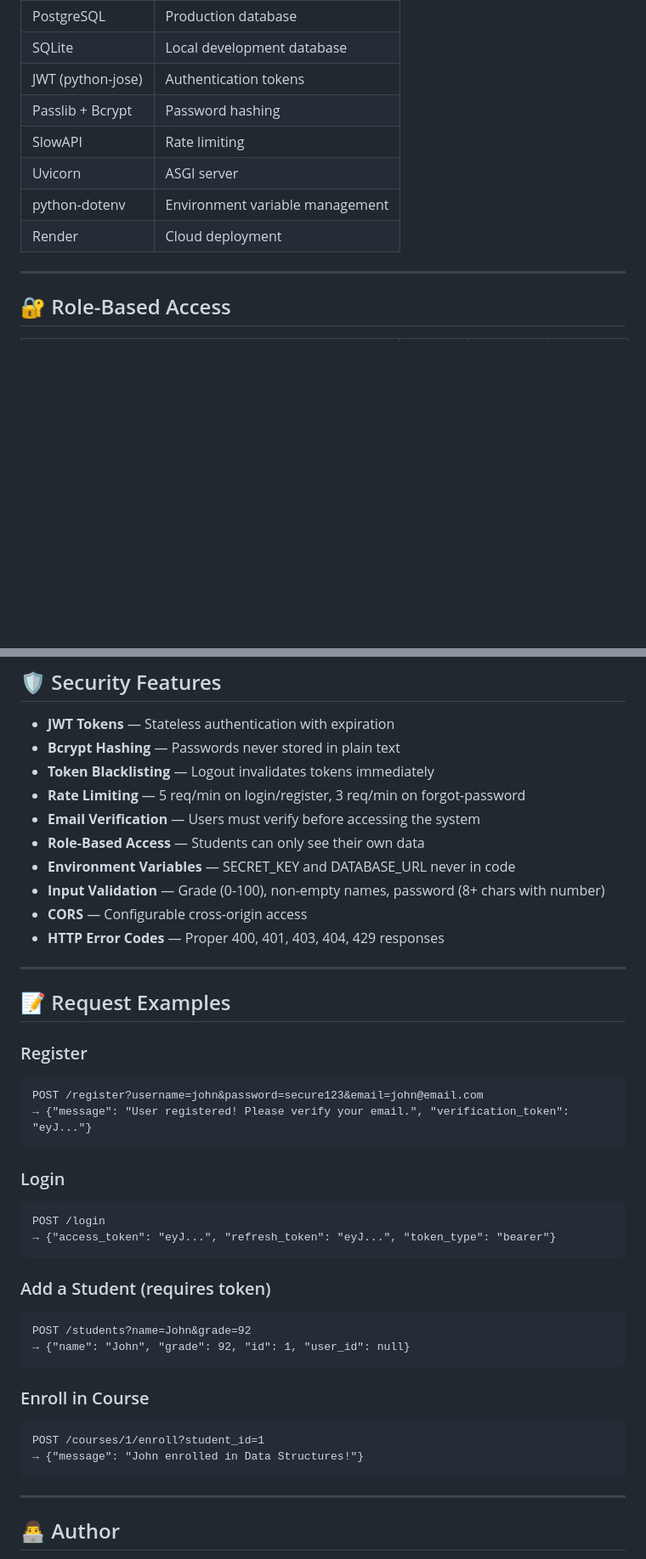
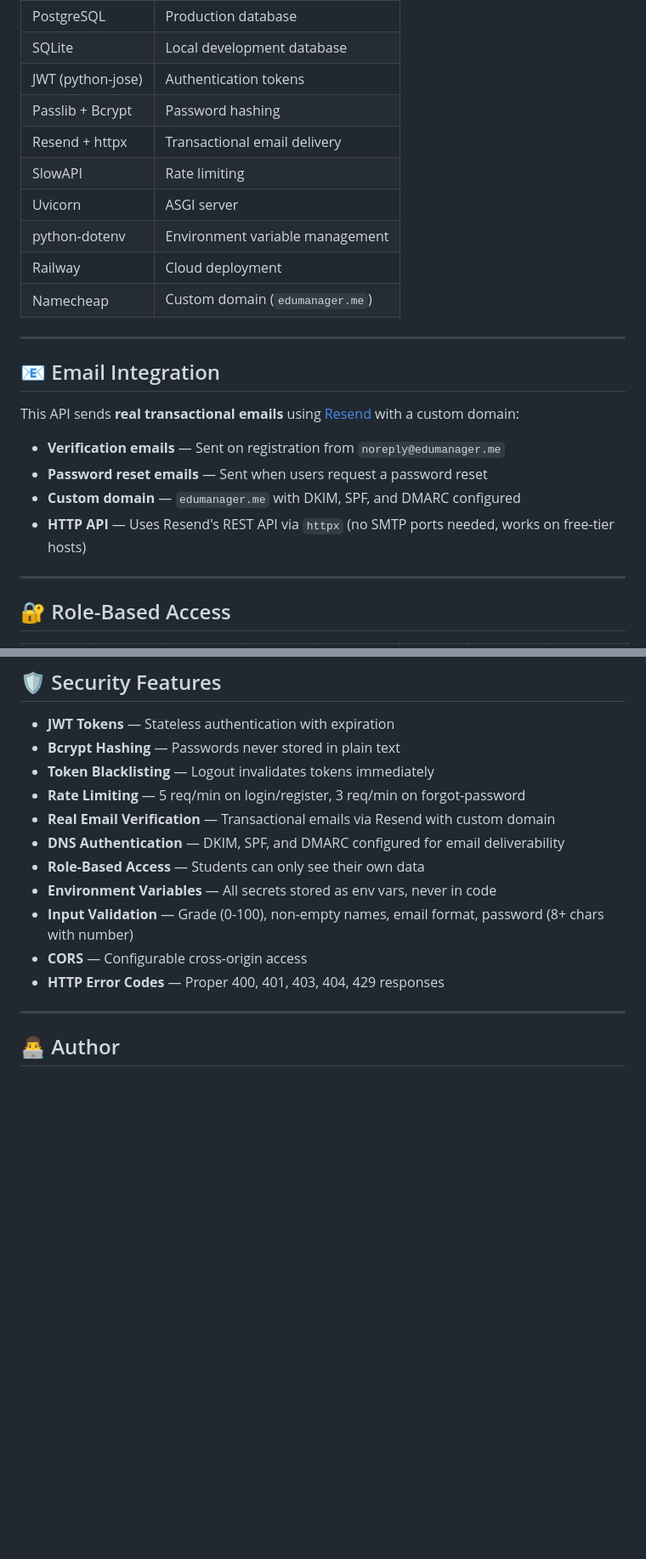
Before and after one commit to ankitkailey18/student-crud-api, a Markdown page: README.md, 2 parts joined by grey strips. Shown at 85% size. Drawn GitHub-style; blank space fills up the shorter version.

````diff
--- a/README.md
+++ b/README.md
@@ -43,10 +44,23 @@ A production-ready **RESTful API** built with **FastAPI** and **PostgreSQL** fea
 | SQLite | Local development database |
 | JWT (python-jose) | Authentication tokens |
 | Passlib + Bcrypt | Password hashing |
+| Resend + httpx | Transactional email delivery |
 | SlowAPI | Rate limiting |
 | Uvicorn | ASGI server |
 | python-dotenv | Environment variable management |
-| Render | Cloud deployment |
+| Railway | Cloud deployment |
+| Namecheap | Custom domain (`edumanager.me`) |
+
+---
+
+## 📧 Email Integration
+
+This API sends **real transactional emails** using [Resend](https://resend.com) with a custom domain:
+
+- **Verification emails** — Sent on registration from `noreply@edumanager.me`
+- **Password reset emails** — Sent when users request a password reset
+- **Custom domain** — `edumanager.me` with DKIM, SPF, and DMARC configured
+- **HTTP API** — Uses Resend's REST API via `httpx` (no SMTP ports needed, works on free-tier hosts)
 
 ---
 
@@ -170,40 +188,13 @@ GET /users?role=teacher                → Filter users by role
 - **Bcrypt Hashing** — Passwords never stored in plain text
 - **Token Blacklisting** — Logout invalidates tokens immediately
 - **Rate Limiting** — 5 req/min on login/register, 3 req/min on forgot-password
-- **Email Verification** — Users must verify before accessing the system
+- **Real Email Verification** — Transactional emails via Resend with custom domain
+- **DNS Authentication** — DKIM, SPF, and DMARC configured for email deliverability
 - **Role-Based Access** — Students can only see their own data
-- **Environment Variables** — SECRET_KEY and DATABASE_URL never in code
-- **Input Validation** — Grade (0-100), non-empty names, password (8+ chars with number)
+- **Environment Variables** — All secrets stored as env vars, never in code
+- **Input Validation** — Grade (0-100), non-empty names, email format, password (8+ chars with number)
 - **CORS** — Configurable cross-origin access
 - **HTTP Error Codes** — Proper 400, 401, 403, 404, 429 responses
-
----
-
-## 📝 Request Examples
-
-### Register
-```
-POST /register?username=john&password=secure123&email=john@email.com
-→ {"message": "User registered! Please verify your email.", "verification_token": "eyJ..."}
-```
-
-### Login
-```
-POST /login
-→ {"access_token": "eyJ...", "refresh_token": "eyJ...", "token_type": "bearer"}
-```
-
-### Add a Student (requires token)
-```
-POST /students?name=John&grade=92
-→ {"name": "John", "grade": 92, "id": 1, "user_id": null}
-```
-
-### Enroll in Course
-```
-POST /courses/1/enroll?student_id=1
-→ {"message": "John enrolled in Data Structures!"}
-```
 
 ---
 
````
Also changed, not shown: other parts of README.md (+24 -19 lines).
